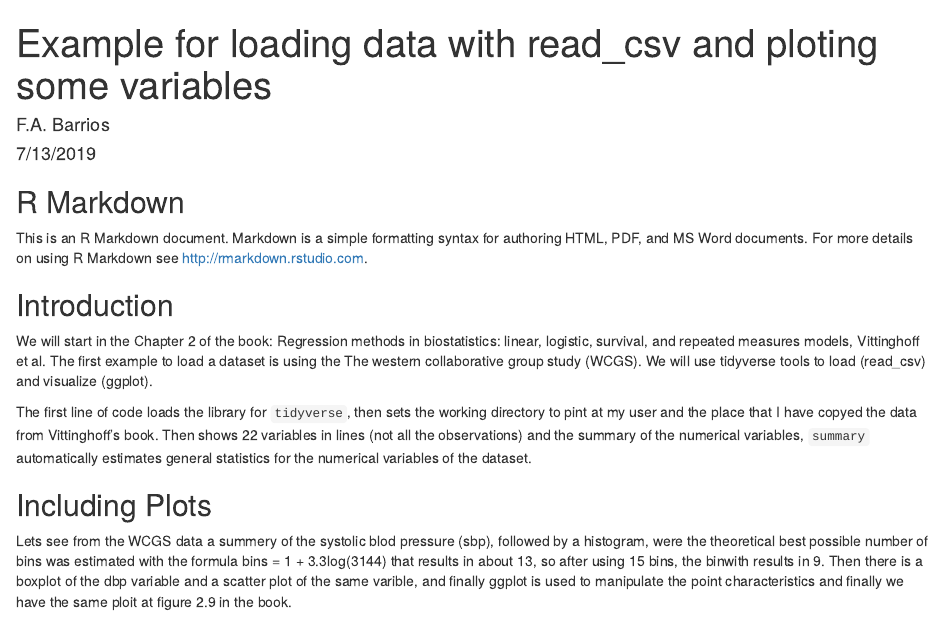
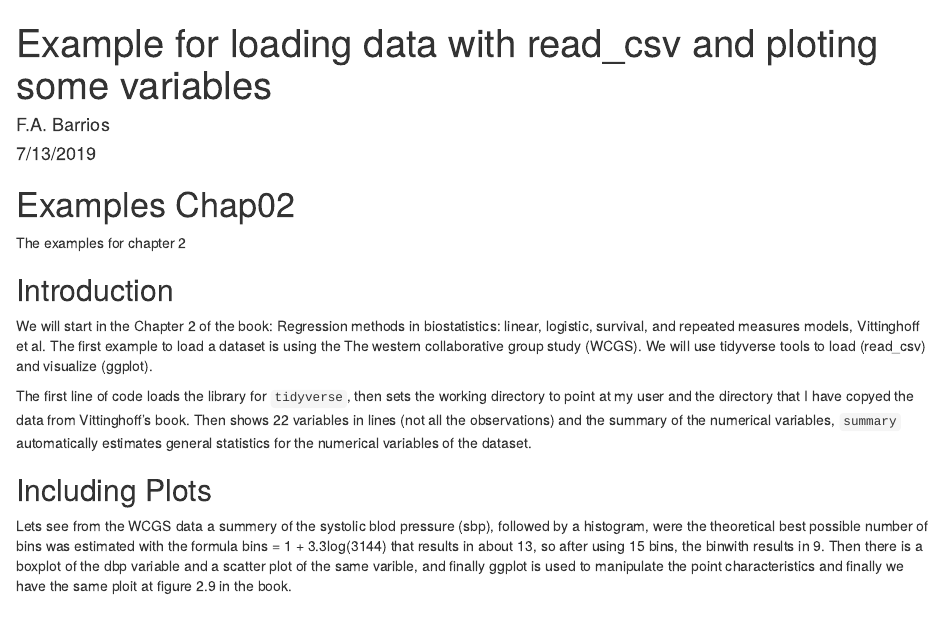
Before and after one commit to fabarrios/Class2019, an R Markdown document (Chap02_MDown.Rmd): the page in a window 1100 px wide, from its top. Rendered offline with R 4.5, knitr and Pandoc, with nearby package versions; the code chunks are not run, so their results and figures are left out.

Commit message:
Update Chap02_MDown.Rmd

````diff
--- a/Chap02_MDown.Rmd
+++ b/Chap02_MDown.Rmd
@@ -9,9 +9,9 @@ output: html_document
 knitr::opts_chunk$set(echo = TRUE)
 ```
 
-## R Markdown
+# Examples Chap02
 
-This is an R Markdown document. Markdown is a simple formatting syntax for authoring HTML, PDF, and MS Word documents. For more details on using R Markdown see <http://rmarkdown.rstudio.com>.
+The examples for chapter 2
 
 ## Introduction
 
@@ -26,7 +26,7 @@ wcgs <- read_csv("DataRegressBook/Chap2/wcgs.csv")
 glimpse(wcgs)
 summary(wcgs)
 ```
-  The first line of code loads the library for `tidyverse`, then sets the working directory to pint at my user and the place that I have copyed the data from Vittinghoff's book. Then shows 22 variables in lines (not all the observations) and the summary of the numerical variables, `summary` automatically estimates general statistics for the numerical variables of the dataset.
+  The first line of code loads the library for `tidyverse`, then sets the working directory to point at my user and the directory that I have copyed the data from Vittinghoff's book. Then shows 22 variables in lines (not all the observations) and the summary of the numerical variables, `summary` automatically estimates general statistics for the numerical variables of the dataset.
 
 ## Including Plots
 
````
